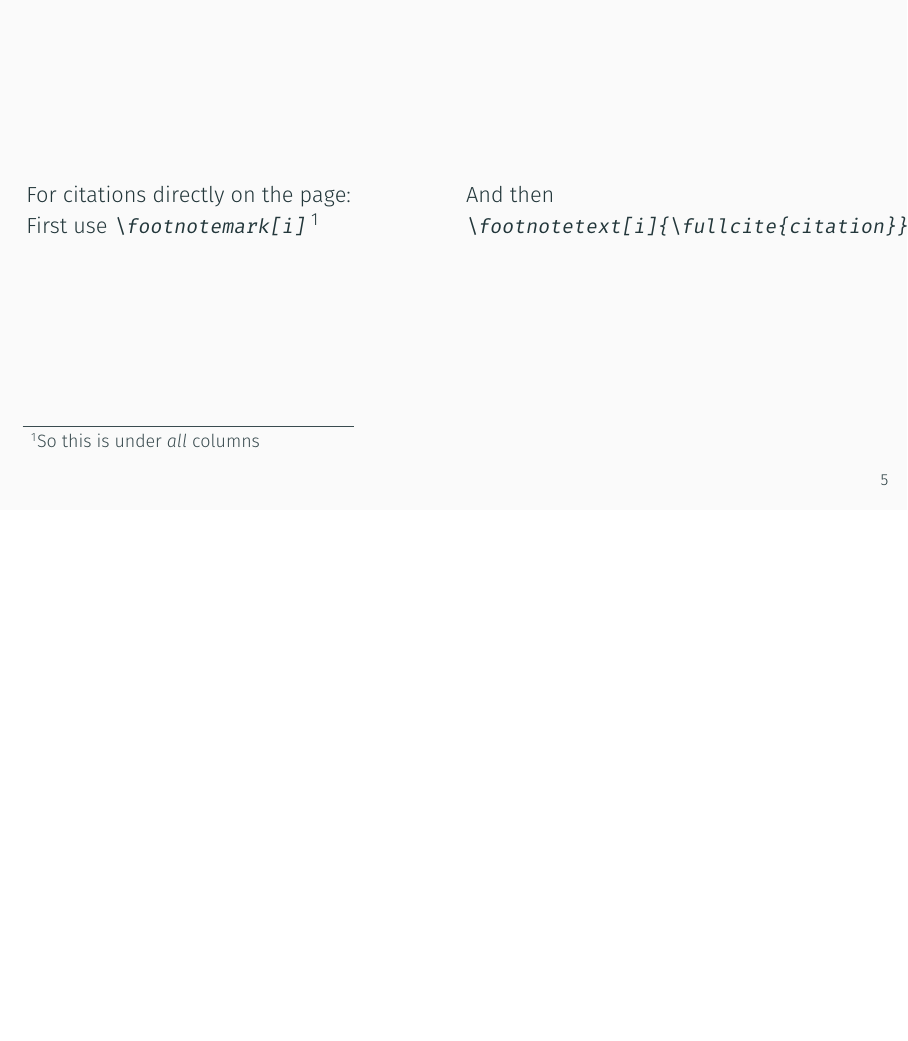
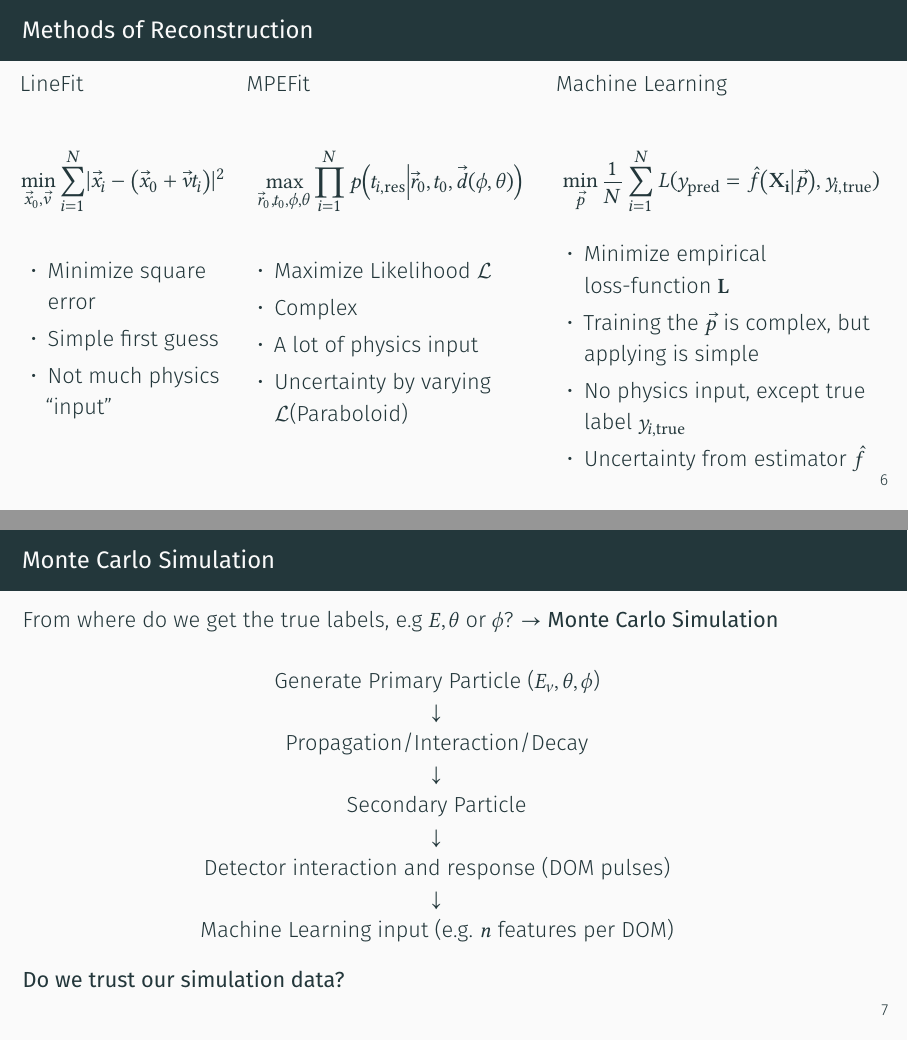
Before and after one commit to The-Ludwig/icecube-internship-presentation, LaTeX slides (main.tex, which reads content/introduction.tex): page 8 of 12 before the commit and pages 11 and 13 of 17 after it, the two joined at a grey line, the shorter picture padded with empty space. Compiled offline with XeLaTeX.

Commit message:
:sparkles: Introduction ready

```diff
--- a/content/introduction.tex
+++ b/content/introduction.tex
@@ -89,17 +114,64 @@
         \hspace{-2em}
     \end{columns}
 \end{frame}
-\begin{frame}{}
-    \begin{columns}[]
-        \begin{column}{.5\textwidth}
-            For citations directly on the page:\\
-            First use \texttt{\small \backslash footnotemark[i]} \footnotemark[1]
+\begin{frame}{Methods of Reconstruction}
+    \centering
+    \begin{columns}[T]
+        \begin{column}{.25\textwidth}
+            LineFit\\
+            \begin{equation*}
+                \min_{\vec{x}_0, \vec v} \sum_{i=1}^{N}\abs{\vec x_i - \l(\vec{x}_{0}+\vec v t_i\r)}^2
+            \end{equation*}
+            \begin{itemize}
+                \item Minimize square error
+                \item Simple first guess
+                \item Not much physics \enquote{input}
+            \end{itemize}
         \end{column}
-        \begin{column}{.5\linewidth}
-            And then\\
-            \texttt{\small \backslash footnotetext[i]\{\backslash fullcite\{citation\}\}}
+        \pause
+        \begin{column}{.35\textwidth}
+            MPEFit\\
+            \begin{equation*}
+                \max_{\vec{r}_0, t_0, \phi, \theta} \prod_{i=1}^{N} p\l(t_{i,\mathrm{res}}\middle|\vec{r}_0, t_0, \vec d(\phi, \theta)\r)
+            \end{equation*}
+            \begin{itemize}
+                \item Maximize Likelihood $\mathcal L$
+                \item Complex
+                \item A lot of physics input
+                \item Uncertainty by varying $\mathcal L$(Paraboloid)
+            \end{itemize}
+        \end{column}
+        \pause
+        \begin{column}{.4\textwidth}
+            Machine Learning \\
+            \begin{equation*}
+                \min_{\vec p} \frac{1}{N}\sum_{i=1}^{N} L(y_{\mathrm{pred}}=\hat{f}\l(\mathbf{X_i} \middle | \vec p\r), y_{i,\mathrm{true}})
+            \end{equation*}
+
+            \begin{itemize}
+                \item Minimize empirical loss-function $\mathbf L$
+                \item Training the $\vec p$ is complex, but applying is simple
+                \item No physics input, except true label $y_{i,\mathrm{true}}$
+                \item Uncertainty from estimator $\hat f$
+            \end{itemize}
         \end{column}
     \end{columns}
-
-    \footnotetext[1]{So this is under \emph{all} columns}
 \end{frame}
+\begin{frame}{Monte Carlo Simulation}
+    From where do we get the true labels, e.g $E, \theta$ or $\phi$?
+    $\rightarrow$ \textbf{Monte Carlo Simulation} \\
+    \vspace{1em}
+    \begin{center}
+        Generate Primary Particle ($E_\nu, \theta, \phi$)\\
+        $\downarrow$\\
+        Propagation/Interaction/Decay
+        \\$\downarrow$\\
+            Secondary Particle
+            \\$\downarrow$\\
+        Detector interaction and response (DOM pulses)
+        \\$\downarrow$\\
+            Machine Learning input (e.g. $n$ features per DOM)
+    \end{center}
+    \pause
+    \textbf{Do we trust our simulation data?}
+\end{frame}
--- a/main.tex
+++ b/main.tex
@@ -10,7 +10,7 @@
 % Set language here
 \usepackage[english]{babel}
 
-\title{Icecube Internship}
+\title{Five Weeks of Icecube}
 \date{\today}
 \author{Ludwig Neste}
 \institute{\colorbox{mDarkTeal}{\includegraphics[width=.3\textwidth]{media/su_logo.pdf}}}
```
Also changed, not shown: references.bib (+12 -0 lines), media/feynman_diagrams.png (added), media/neutrino_interaction.png (added), content/introduction.tex (33 more changed lines).
